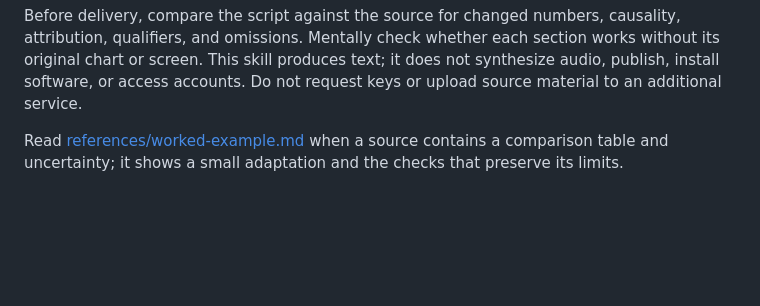
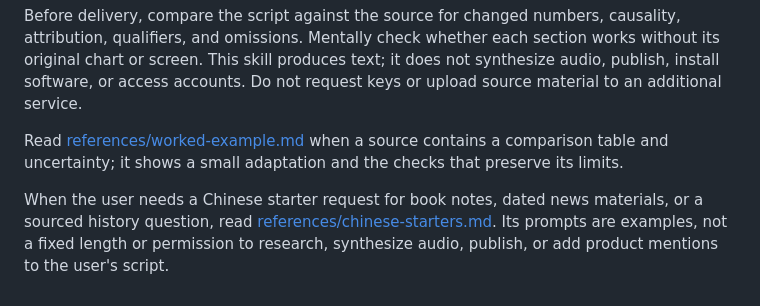
Before and after one commit to GODGOD126/listening-script-kit, a Markdown page: skills/listening-script/SKILL.md, the part around the change. Rendered like a GitHub page; blank space fills up the shorter version.

```diff
--- a/skills/listening-script/SKILL.md
+++ b/skills/listening-script/SKILL.md
@@ -31,3 +31,5 @@ For a long source, preserve continuity and a consistent glossary across sections
 Before delivery, compare the script against the source for changed numbers, causality, attribution, qualifiers, and omissions. Mentally check whether each section works without its original chart or screen. This skill produces text; it does not synthesize audio, publish, install software, or access accounts. Do not request keys or upload source material to an additional service.
 
 Read [references/worked-example.md](references/worked-example.md) when a source contains a comparison table and uncertainty; it shows a small adaptation and the checks that preserve its limits.
+
+When the user needs a Chinese starter request for book notes, dated news materials, or a sourced history question, read [references/chinese-starters.md](references/chinese-starters.md). Its prompts are examples, not a fixed length or permission to research, synthesize audio, publish, or add product mentions to the user's script.
```
Also changed, not shown: README.zh-CN.md (+2 -0 lines), 1 other file.
